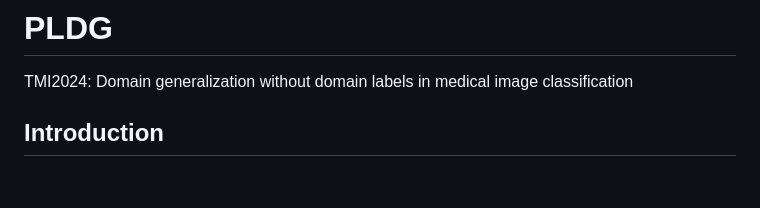
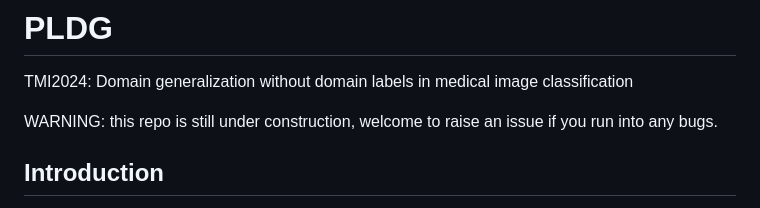
Before and after one commit to SiyuanYan1/PLDG, a Markdown page: README.md, the part around the change. GitHub-like rendering; blank space fills up the shorter version.

```diff
--- a/README.md
+++ b/README.md
@@ -1,6 +1,7 @@
 # PLDG
 TMI2024: Domain generalization without domain labels  in medical image classification
 
+WARNING: this repo is still under construction, welcome to raise an issue if you run into any bugs.
 
 ## Introduction
 **[abstract]** *Skin lesion recognition using deep learning has made remarkable progress, and there is an increasing need for deploying these systems in real-world scenarios. However, recent research has revealed that deep neural networks for skin lesion recognition may overly depend on disease-irrelevant image artifacts (i.e. dark corners, dense hairs), leading to poor generalization in unseen environments. To address this issue, we propose a novel domain generalization method called EPVT, which involves embedding prompts into the vision transformer to collaboratively learn knowledge from diverse domains. Concretely, EPVT leverages a set of domain prompts, each of which plays as a domain expert, to capture domain-specific knowledge; and a shared prompt for general knowledge over the entire dataset. To facilitate knowledge sharing and the interaction of different prompts, we introduce a domain prompt generator that enables low-rank multiplicative updates between domain prompts and the shared prompt. A domain mixup strategy is additionally devised to reduce the co-occurring artifacts in each domain, which allows for more flexible decision margins and mitigates the issue of incorrectly assigned domain labels. Experiments on four out-of-distribution datasets and six different biased ISIC datasets demonstrate the superior generalization ability of EPVT in skin lesion recognition across various environments.*
```
